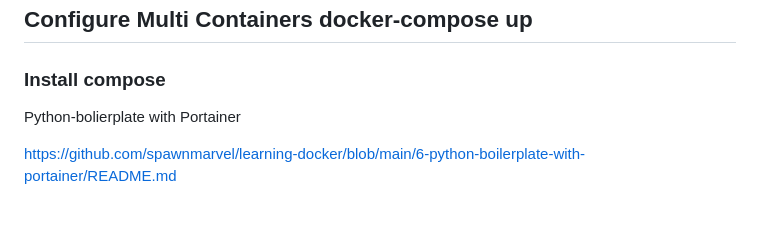
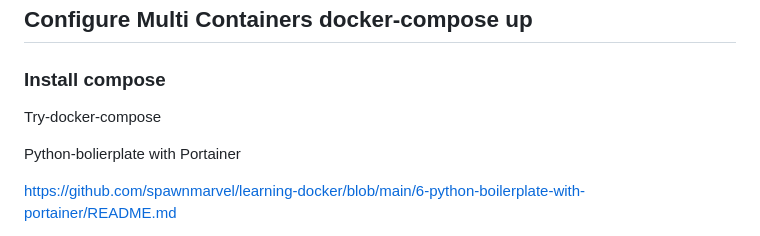
Before and after one commit to spawnmarvel/learning-docker, a Markdown page: README.md, the part around the change. GitHub-like rendering; blank space fills up the shorter version.

Commit message:
try compose

```diff
--- a/README.md
+++ b/README.md
@@ -301,6 +301,8 @@ Apache:
 ### Install compose
 
 
+Try-docker-compose
+
 Python-bolierplate with Portainer
 
 https://github.com/spawnmarvel/learning-docker/blob/main/6-python-boilerplate-with-portainer/README.md
```
Also changed, not shown: 6-try-docker-compose/README.md (added, +18 -0 lines), 7-python-boilerplate-with-portainer/README.md (renamed from 6-python-boilerplate-with-portainer/README.md).
